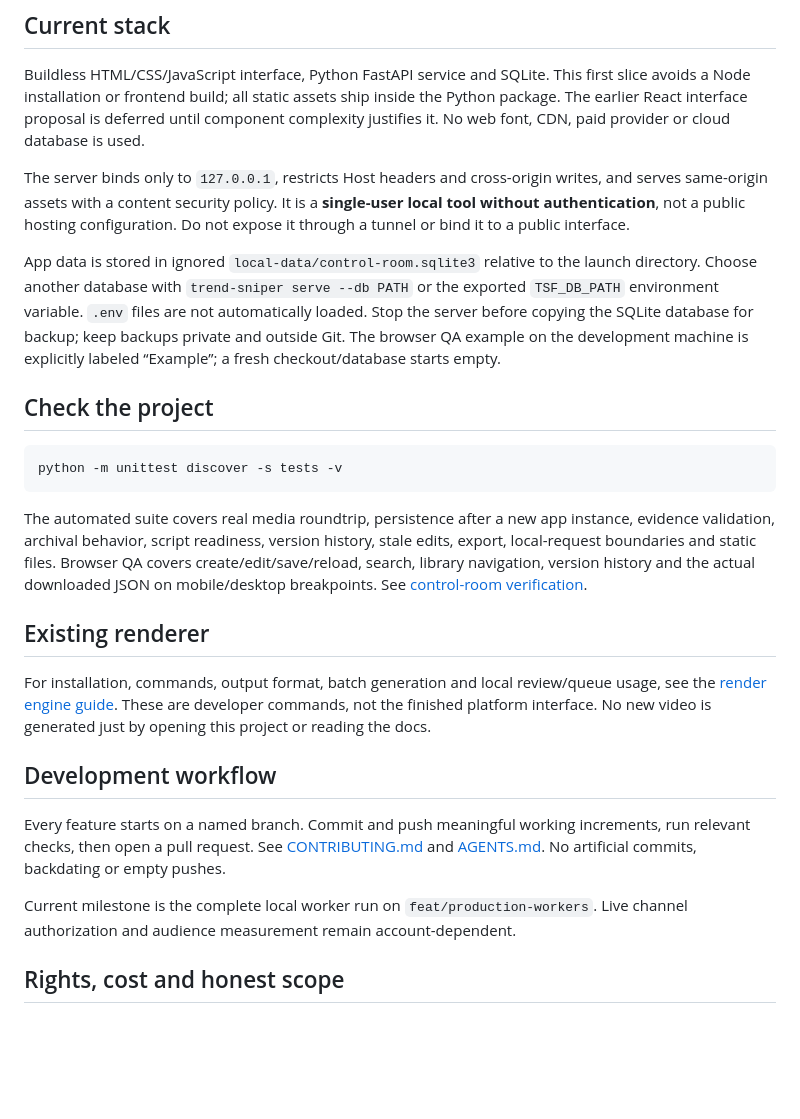
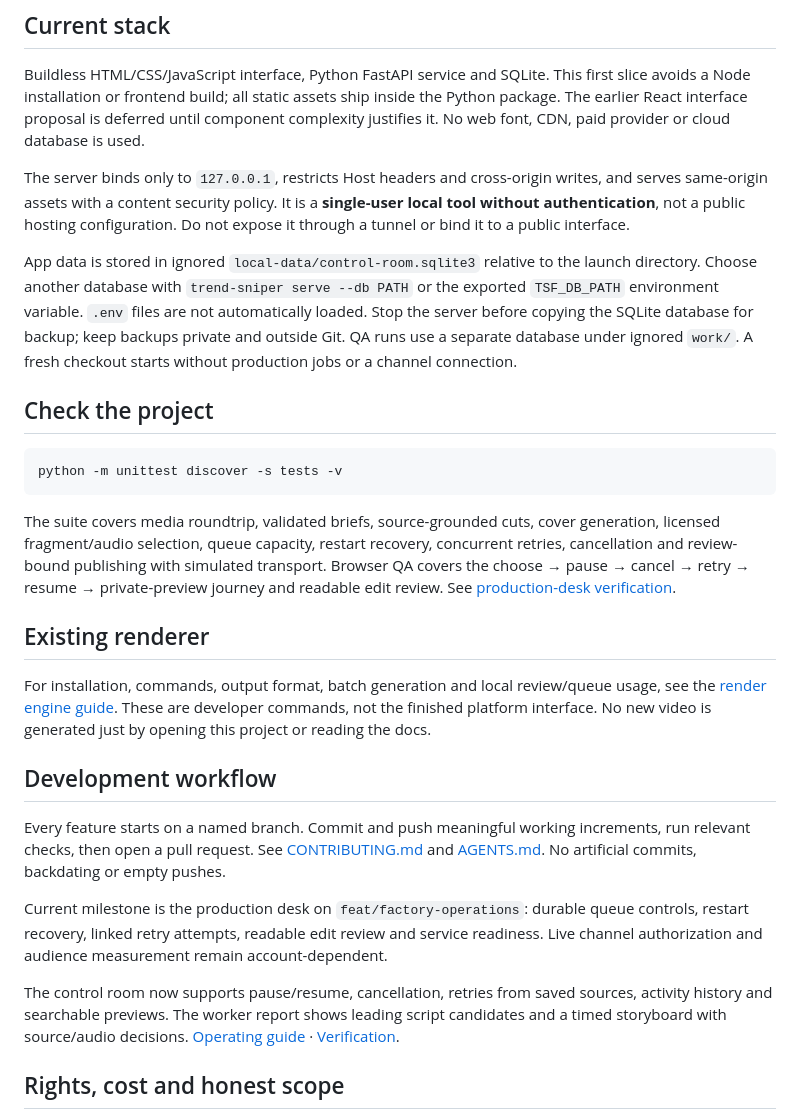
Before and after one commit to nurticoder/trend-sniper-factory, a Markdown page: README.md, the part around one of its changes. Rendered like a GitHub page; blank space fills up the shorter version.

````diff
--- a/README.md
+++ b/README.md
@@ -52,7 +54,7 @@ Buildless HTML/CSS/JavaScript interface, Python FastAPI service and SQLite. This
 
 The server binds only to `127.0.0.1`, restricts Host headers and cross-origin writes, and serves same-origin assets with a content security policy. It is a **single-user local tool without authentication**, not a public hosting configuration. Do not expose it through a tunnel or bind it to a public interface.
 
-App data is stored in ignored `local-data/control-room.sqlite3` relative to the launch directory. Choose another database with `trend-sniper serve --db PATH` or the exported `TSF_DB_PATH` environment variable. `.env` files are not automatically loaded. Stop the server before copying the SQLite database for backup; keep backups private and outside Git. The browser QA example on the development machine is explicitly labeled “Example”; a fresh checkout/database starts empty.
+App data is stored in ignored `local-data/control-room.sqlite3` relative to the launch directory. Choose another database with `trend-sniper serve --db PATH` or the exported `TSF_DB_PATH` environment variable. `.env` files are not automatically loaded. Stop the server before copying the SQLite database for backup; keep backups private and outside Git. QA runs use a separate database under ignored `work/`. A fresh checkout starts without production jobs or a channel connection.
 
 ## Check the project
 
@@ -60,7 +62,7 @@ App data is stored in ignored `local-data/control-room.sqlite3` relative to the
 python -m unittest discover -s tests -v
 ```
 
-The automated suite covers real media roundtrip, persistence after a new app instance, evidence validation, archival behavior, script readiness, version history, stale edits, export, local-request boundaries and static files. Browser QA covers create/edit/save/reload, search, library navigation, version history and the actual downloaded JSON on mobile/desktop breakpoints. See [control-room verification](docs/control-room-validation.md).
+The suite covers media roundtrip, validated briefs, source-grounded cuts, cover generation, licensed fragment/audio selection, queue capacity, restart recovery, concurrent retries, cancellation and review-bound publishing with simulated transport. Browser QA covers the choose → pause → cancel → retry → resume → private-preview journey and readable edit review. See [production-desk verification](docs/factory-operations-validation.md).
 
 ## Existing renderer
 
@@ -70,7 +72,9 @@ For installation, commands, output format, batch generation and local review/que
 
 Every feature starts on a named branch. Commit and push meaningful working increments, run relevant checks, then open a pull request. See [CONTRIBUTING.md](CONTRIBUTING.md) and [AGENTS.md](AGENTS.md). No artificial commits, backdating or empty pushes.
 
-Current milestone is the complete local worker run on `feat/production-workers`. Live channel authorization and audience measurement remain account-dependent.
+Current milestone is the production desk on `feat/factory-operations`: durable queue controls, restart recovery, linked retry attempts, readable edit review and service readiness. Live channel authorization and audience measurement remain account-dependent.
+
+The control room now supports pause/resume, cancellation, retries from saved sources, activity history and searchable previews. The worker report shows leading script candidates and a timed storyboard with source/audio decisions. [Operating guide](docs/product/OPERATING.md) · [Verification](docs/factory-operations-validation.md).
 
 ## Rights, cost and honest scope
 
````
Also changed, not shown: other parts of README.md (+7 -5 lines), docs/factory-operations-validation.md (added, +40 -0 lines), docs/product/OPERATING.md (+15 -1 lines), docs/product/PLATFORM.md (+5 -0 lines), docs/images/production-desk-mobile.jpg (added), docs/images/production-desk.jpg (added), 14 other files.
